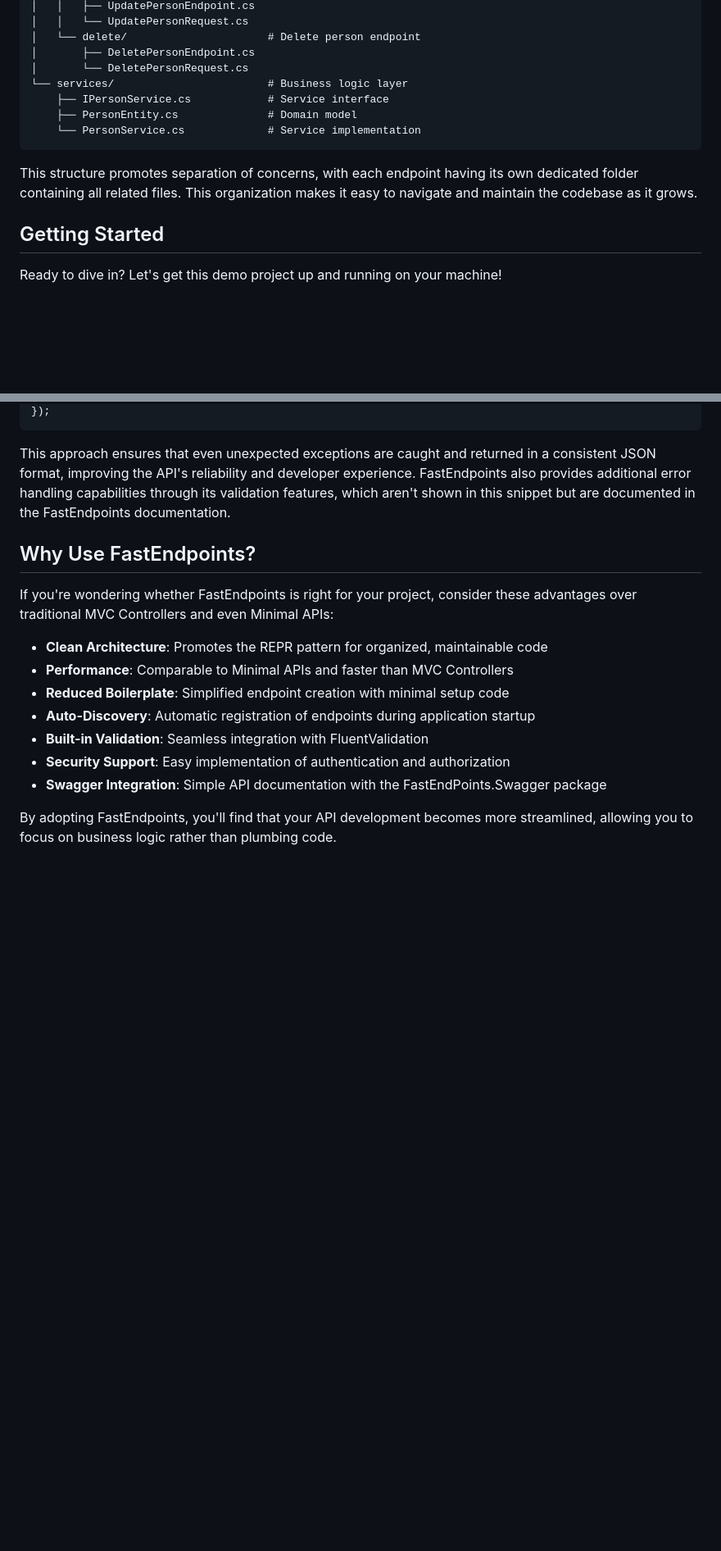
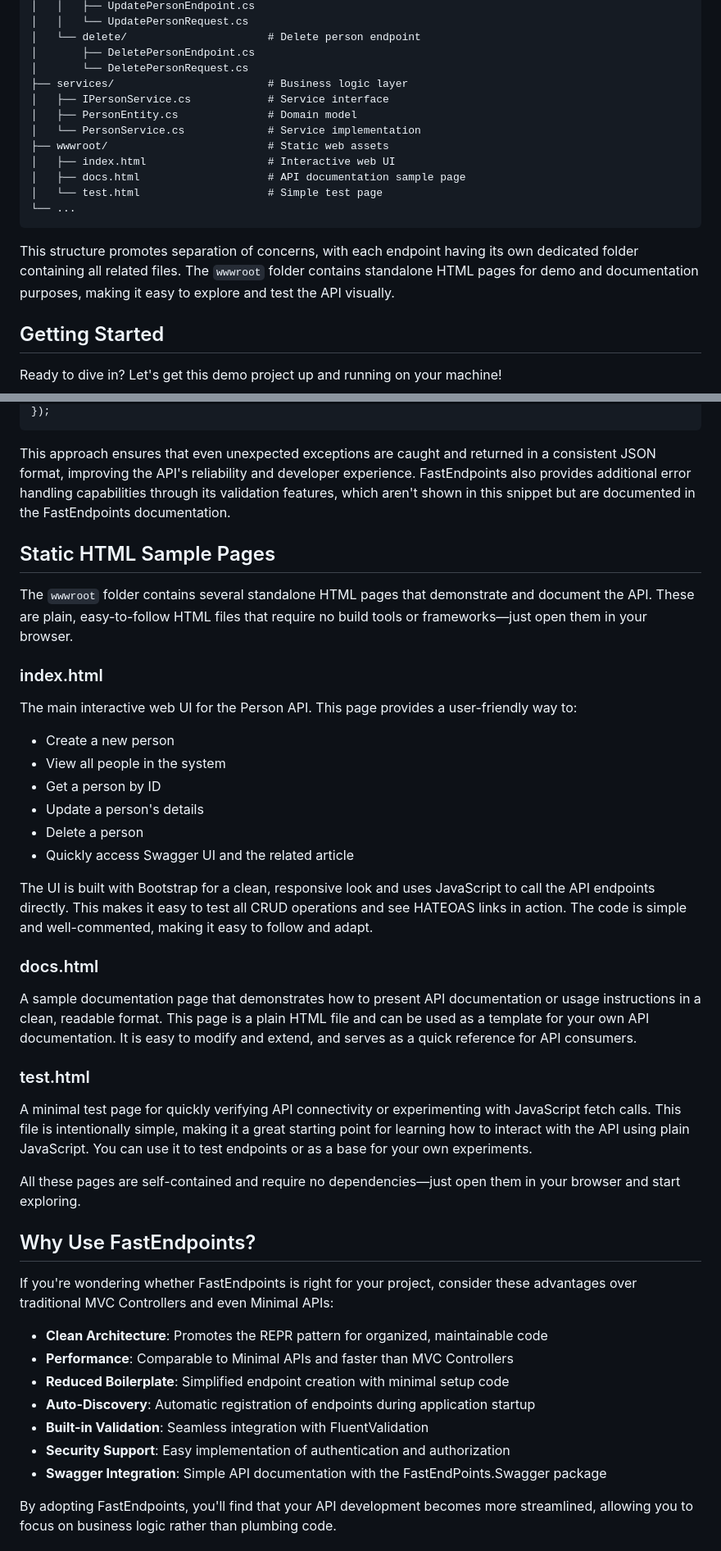
Before and after one commit to markhazleton/FastEndpointApi, a Markdown page: README.md, 2 parts joined by grey strips. Shown: that part at 82% size. Rendered like a GitHub page; blank space fills up the shorter version.

Commit message:
Add static HTML sample pages for API demonstration and documentation

````diff
--- a/README.md
+++ b/README.md
@@ -88,13 +92,18 @@ FastEndpointApi/
 │   └── delete/                      # Delete person endpoint
 │       ├── DeletePersonEndpoint.cs
 │       └── DeletePersonRequest.cs
-└── services/                        # Business logic layer
-    ├── IPersonService.cs            # Service interface
-    ├── PersonEntity.cs              # Domain model
-    └── PersonService.cs             # Service implementation
+├── services/                        # Business logic layer
+│   ├── IPersonService.cs            # Service interface
+│   ├── PersonEntity.cs              # Domain model
+│   └── PersonService.cs             # Service implementation
+├── wwwroot/                         # Static web assets
+│   ├── index.html                   # Interactive web UI
+│   ├── docs.html                    # API documentation sample page
+│   └── test.html                    # Simple test page
+└── ...
 ```
 
-This structure promotes separation of concerns, with each endpoint having its own dedicated folder containing all related files. This organization makes it easy to navigate and maintain the codebase as it grows.
+This structure promotes separation of concerns, with each endpoint having its own dedicated folder containing all related files. The `wwwroot` folder contains standalone HTML pages for demo and documentation purposes, making it easy to explore and test the API visually.
 
 ## Getting Started
 
@@ -522,6 +531,33 @@ app.UseExceptionHandler(errorApp =>
 
 This approach ensures that even unexpected exceptions are caught and returned in a consistent JSON format, improving the API's reliability and developer experience. FastEndpoints also provides additional error handling capabilities through its validation features, which aren't shown in this snippet but are documented in the FastEndpoints documentation.
 
+## Static HTML Sample Pages
+
+The `wwwroot` folder contains several standalone HTML pages that demonstrate and document the API. These are plain, easy-to-follow HTML files that require no build tools or frameworks—just open them in your browser.
+
+### index.html
+
+The main interactive web UI for the Person API. This page provides a user-friendly way to:
+
+- Create a new person
+- View all people in the system
+- Get a person by ID
+- Update a person's details
+- Delete a person
+- Quickly access Swagger UI and the related article
+
+The UI is built with Bootstrap for a clean, responsive look and uses JavaScript to call the API endpoints directly. This makes it easy to test all CRUD operations and see HATEOAS links in action. The code is simple and well-commented, making it easy to follow and adapt.
+
+### docs.html
+
+A sample documentation page that demonstrates how to present API documentation or usage instructions in a clean, readable format. This page is a plain HTML file and can be used as a template for your own API documentation. It is easy to modify and extend, and serves as a quick reference for API consumers.
+
+### test.html
+
+A minimal test page for quickly verifying API connectivity or experimenting with JavaScript fetch calls. This file is intentionally simple, making it a great starting point for learning how to interact with the API using plain JavaScript. You can use it to test endpoints or as a base for your own experiments.
+
+All these pages are self-contained and require no dependencies—just open them in your browser and start exploring.
+
 ## Why Use FastEndpoints?
 
 If you're wondering whether FastEndpoints is right for your project, consider these advantages over traditional MVC Controllers and even Minimal APIs:
````
Also changed, not shown: other parts of README.md (+4 -0 lines).
